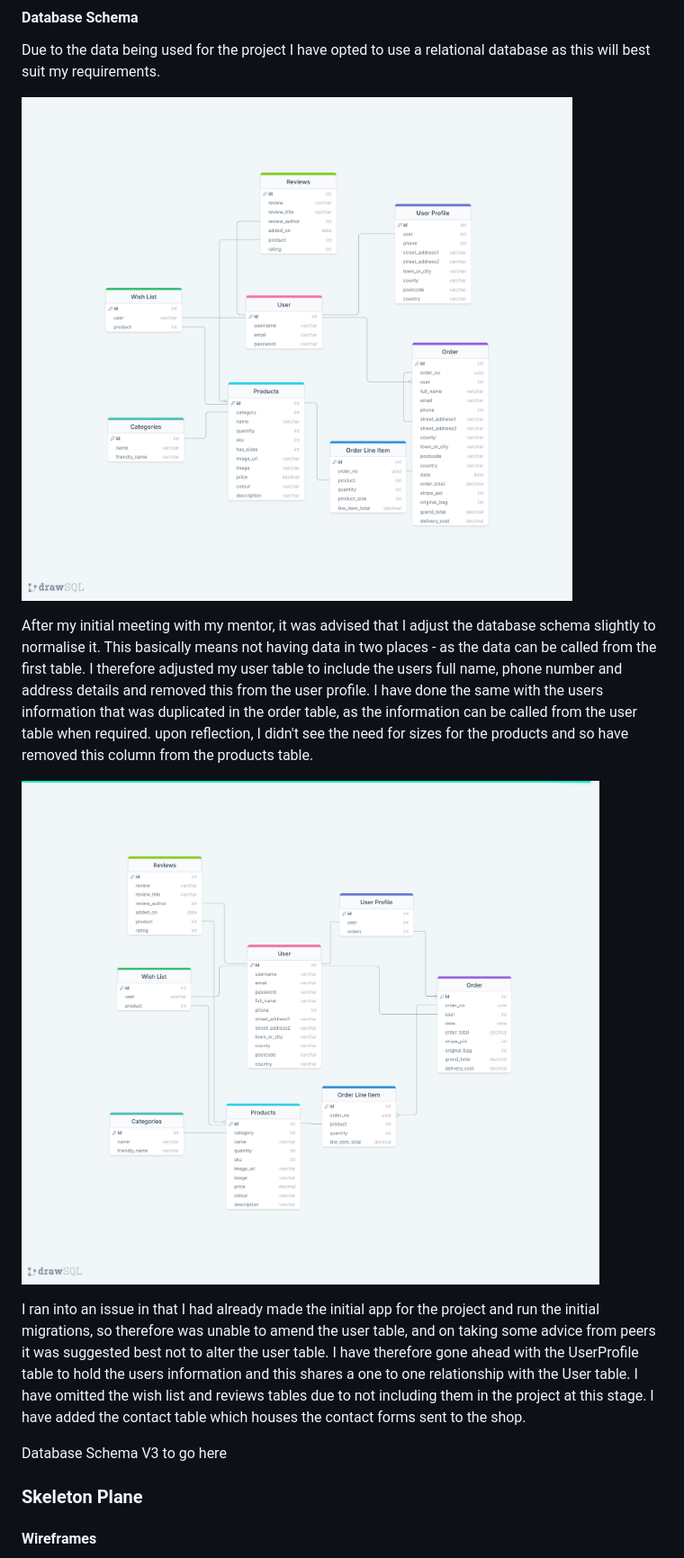
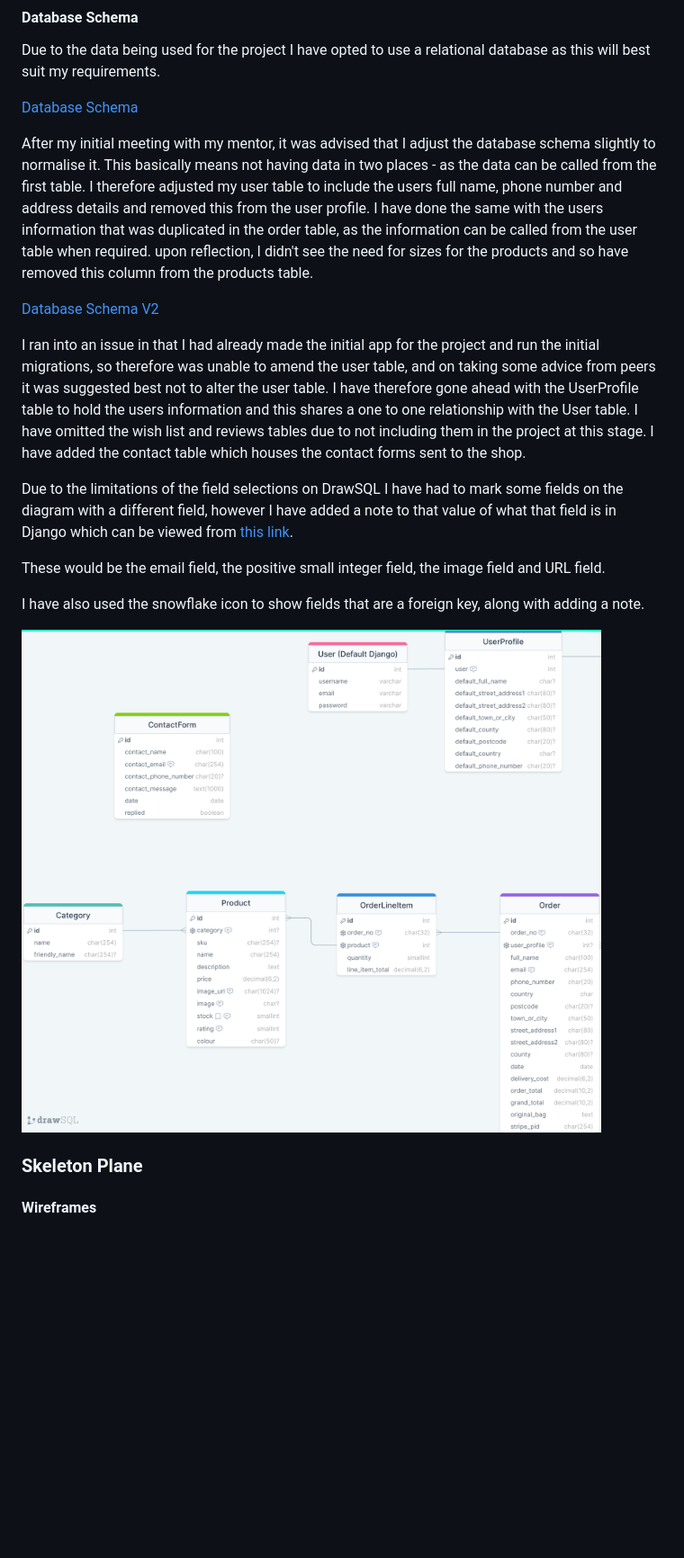
Before and after one commit to kera-cudmore/seaside-sewing, a Markdown page: README.md, the part around the change. Shown: that part at 90% size. GitHub-like rendering; pictures changed too: documentation/readme/database-schema-v3.png (added); blank space fills up the shorter version.

Commit message:
update: database schema to v3

```diff
--- a/README.md
+++ b/README.md
@@ -151,15 +151,21 @@ User roles are included in this project as there are different features of the s
 
 Due to the data being used for the project I have opted to use a relational database as this will best suit my requirements.
 
-![Database Schema](documentation/readme/database-schema.png)
+[Database Schema](documentation/readme/database-schema.png)
 
 After my initial meeting with my mentor, it was advised that I adjust the database schema slightly to normalise it. This basically means not having data in two places - as the data can be called from the first table. I therefore adjusted my user table to include the users full name, phone number and address details and removed this from the user profile. I have done the same with the users information that was duplicated in the order table, as the information can be called from the user table when required. upon reflection, I didn't see the need for sizes for the products and so have removed this column from the products table.
 
-![Database Schema V2](documentation/readme/database-schema-v2.png)
+[Database Schema V2](documentation/readme/database-schema-v2.png)
 
 I ran into an issue in that I had already made the initial app for the project and run the initial migrations, so therefore was unable to amend the user table, and on taking some advice from peers it was suggested best not to alter the user table. I have therefore gone ahead with the UserProfile table to hold the users information and this shares a one to one relationship with the User table. I have omitted the wish list and reviews tables due to not including them in the project at this stage. I have added the contact table which houses the contact forms sent to the shop.
 
-Database Schema V3 to go here
+Due to the limitations of the field selections on DrawSQL I have had to mark some fields on the diagram with a different field, however I have added a note to that value of what that field is in Django which can be viewed from [this link](https://drawsql.app/teams/student-622/diagrams/copy-of-seaside-sewing).
+
+These would be the email field, the positive small integer field, the image field and URL field.
+
+I have also used the snowflake icon to show fields that are a foreign key, along with adding a note.
+
+![Database Schema V3](documentation/readme/database-schema-v3.png)
 
 ### Skeleton Plane
 
```
